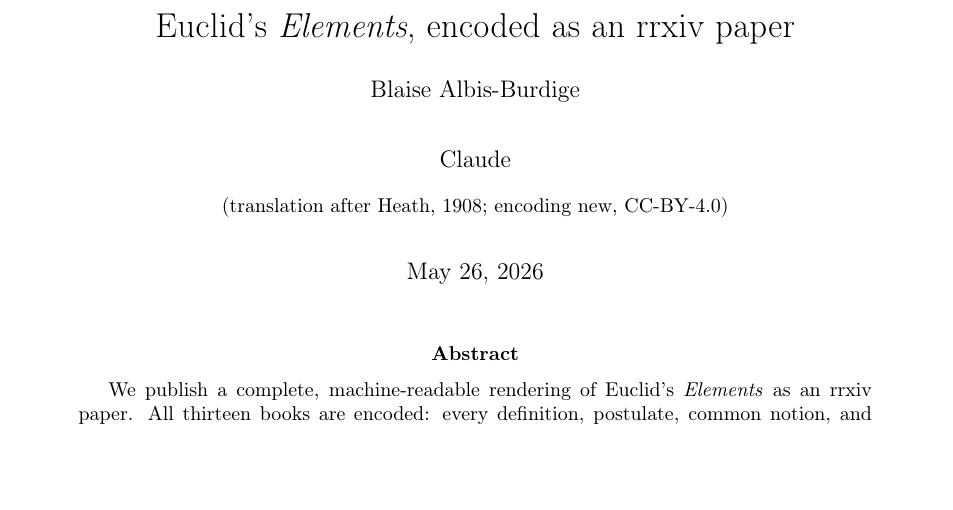
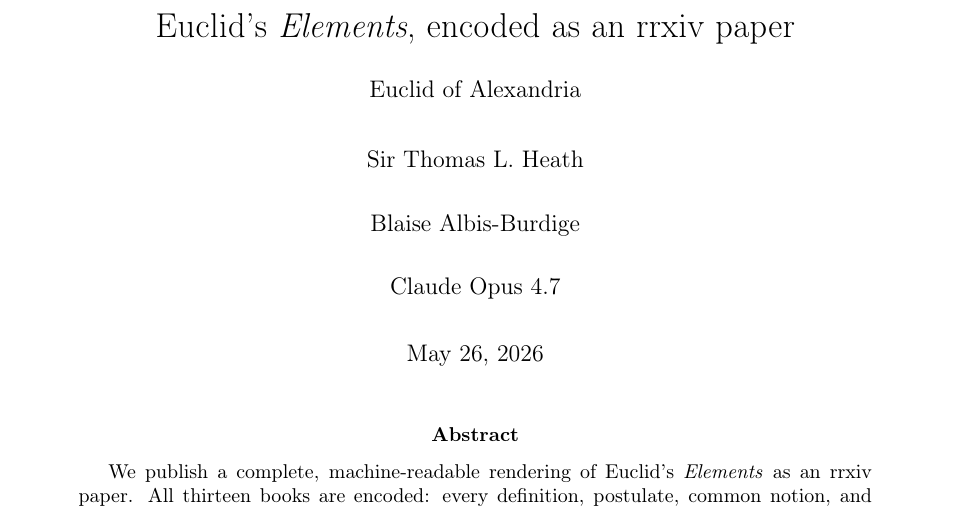
Before and after one commit to random-walks/rrxiv-paper-euclid-elements, a LaTeX document (paper/main.tex): part of page 1 of 75, cut so that both start at the same text, the shorter picture padded with empty space. Compiled offline with pdfLaTeX.

Commit message:
feat(meta): v5 catch-up — clean \author{} + RRP-0026 attribution
The live corpus shipped a v1 Euclid that lost 465 claims because the
parser dropped \input{}-included files. While we land the parser fix
in rrxiv-python (recursive \input{} resolution), this repo cleans up
its own LaTeX:

  - paper/main.tex \rrxivversion bumps v1 → v5.
  - paper/main.tex \author{} replaces the old
      `Blaise Albis-Burdige \and Claude \\ \small {(...)}`
    (which the parser parsed as a single author named
    `Claude {(translation after Heath, 1908; encoding new, CC-BY-4.0)}`)
    with plain `\and`-separated names that match rrxiv-meta.json
    byte-for-byte: Euclid of Alexandria · Sir Thomas L. Heath ·
    Blaise Albis-Burdige · Claude Opus 4.7.

  - rrxiv-meta.json:
      - `version` v4 → v5
      - `id_slug` corrected to rrxiv:2605.00005 (was 2605.00009 from
        an earlier scratch numbering)
      - new versions[] entry documenting the v5 catch-up
      - $comment rewritten to record the cause + fix

The four-author block (with role=author / translator / encoder /
agent + Claude's full provenance.models[] descriptor) already
matched RRP-0021 + RRP-0026 — that was authored in Sprint 25.E but
never resubmitted.

Co-Authored-By: Claude Opus 4.7 (1M context) <noreply@anthropic.com>

```diff
--- a/paper/main.tex
+++ b/paper/main.tex
@@ -5,14 +5,17 @@
 \documentclass{rrxiv}
 
 \rrxivid{rrxiv-paper-euclid-elements}
-\rrxivversion{v1}
+\rrxivversion{v5}
 \rrxivprotocolversion{0.1.0}
 \rrxivlicense{CC-BY-4.0}
 \rrxivtopics{math.HO,math.MG,math.NT,history-of-mathematics,reproducibility}
 
 \title{Euclid's \emph{Elements}, encoded as an rrxiv paper}
-\author{Blaise Albis-Burdige \and Claude \\
-        \small {(translation after Heath, 1908; encoding new, CC-BY-4.0)}}
+% Structured authorship lives in rrxiv-meta.json (RRP-0021 + RRP-0026).
+% The parser merges that block onto these names by exact match. Keep
+% the names here byte-identical to rrxiv-meta.json `authors[].name`
+% so attribution doesn't drift across the build + parse boundary.
+\author{Euclid of Alexandria \and Sir Thomas L. Heath \and Blaise Albis-Burdige \and Claude Opus 4.7}
 \date{\today}
 
 \begin{document}
```
Also changed, not shown: 1 other file.
